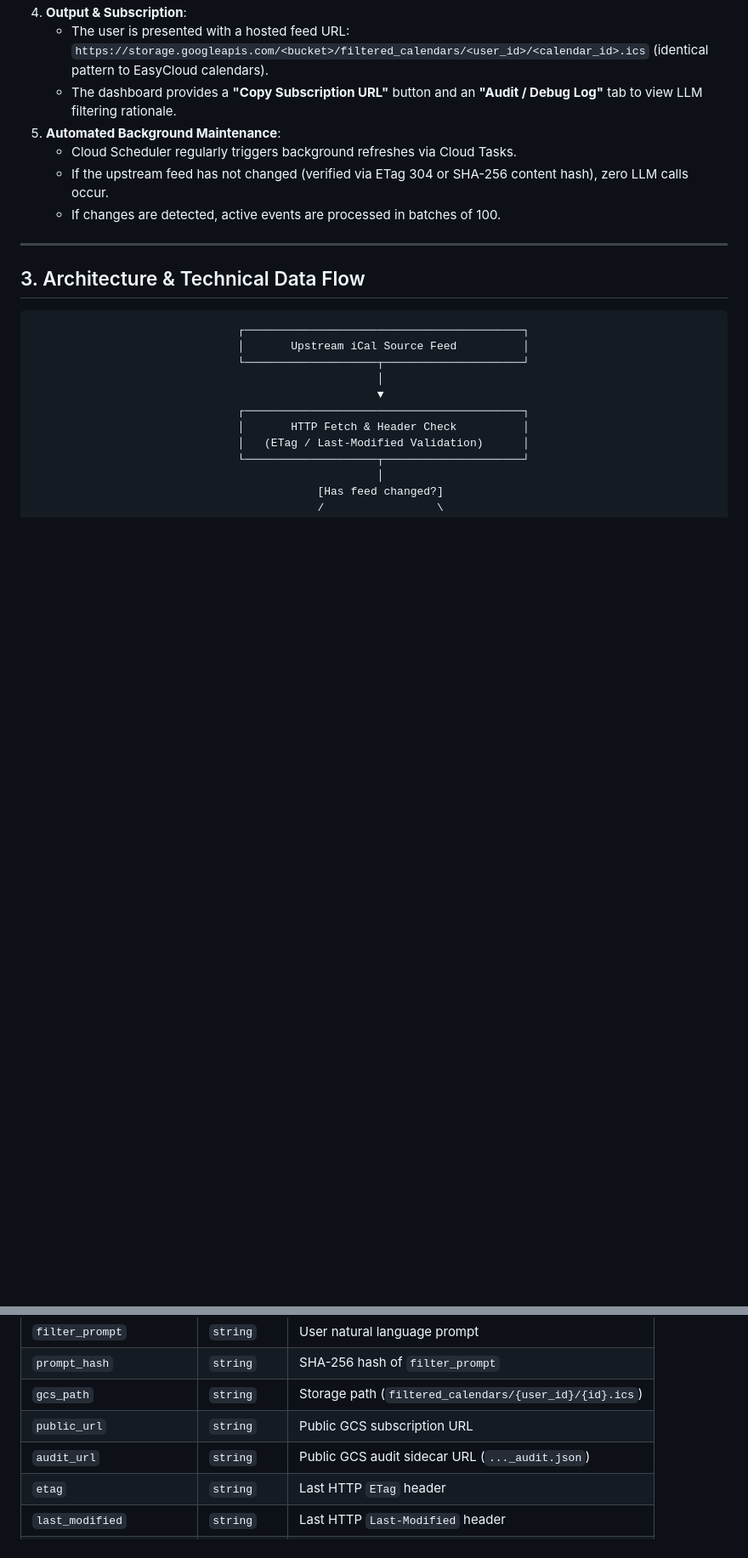
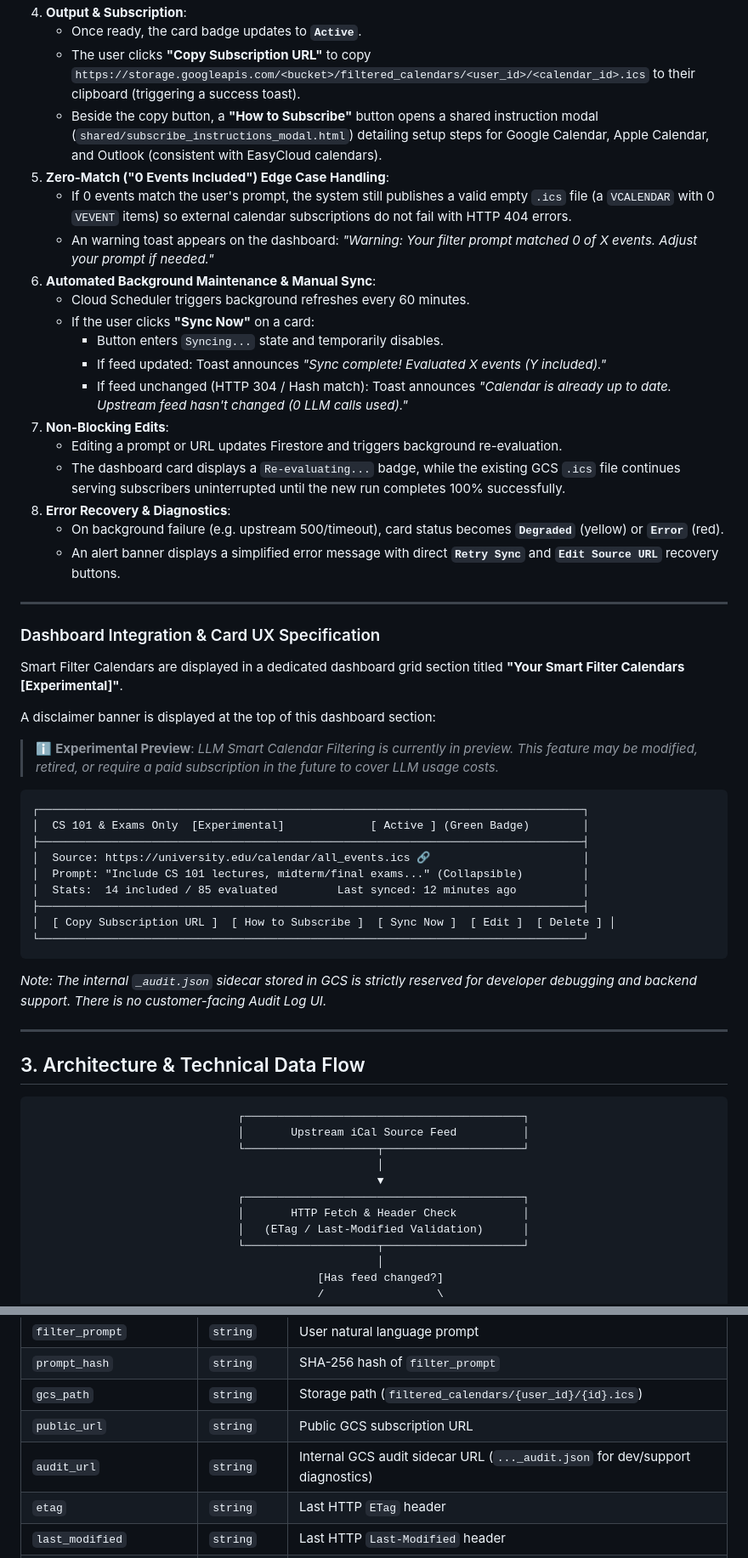
Before and after one commit to billnapier/calendarsync, a Markdown page: docs/llm_calendar_filtering_spec.md, 2 parts joined by grey strips. Shown at 85% size. Drawn GitHub-style; blank space fills up the shorter version.

Commit message:
docs: update LLM calendar filtering spec with UX flows and experimental disclaimers

````diff
--- a/docs/llm_calendar_filtering_spec.md
+++ b/docs/llm_calendar_filtering_spec.md
@@ -33,10 +45,45 @@ A primary architectural requirement is **strict cost optimization and reliabilit
 4. **Output & Subscription**:
-   - The user is presented with a hosted feed URL: `https://storage.googleapis.com/<bucket>/filtered_calendars/<user_id>/<calendar_id>.ics` (identical pattern to EasyCloud calendars).
-   - The dashboard provides a **"Copy Subscription URL"** button and an **"Audit / Debug Log"** tab to view LLM filtering rationale.
-5. **Automated Background Maintenance**:
-   - Cloud Scheduler regularly triggers background refreshes via Cloud Tasks.
-   - If the upstream feed has not changed (verified via ETag 304 or SHA-256 content hash), zero LLM calls occur.
-   - If changes are detected, active events are processed in batches of 100.
+   - Once ready, the card badge updates to **`Active`**.
+   - The user clicks **"Copy Subscription URL"** to copy `https://storage.googleapis.com/<bucket>/filtered_calendars/<user_id>/<calendar_id>.ics` to their clipboard (triggering a success toast).
+   - Beside the copy button, a **"How to Subscribe"** button opens a shared instruction modal (`shared/subscribe_instructions_modal.html`) detailing setup steps for Google Calendar, Apple Calendar, and Outlook (consistent with EasyCloud calendars).
+5. **Zero-Match ("0 Events Included") Edge Case Handling**:
+   - If 0 events match the user's prompt, the system still publishes a valid empty `.ics` file (a `VCALENDAR` with 0 `VEVENT` items) so external calendar subscriptions do not fail with HTTP 404 errors.
+   - An warning toast appears on the dashboard: *"Warning: Your filter prompt matched 0 of X events. Adjust your prompt if needed."*
+6. **Automated Background Maintenance & Manual Sync**:
+   - Cloud Scheduler triggers background refreshes every 60 minutes.
+   - If the user clicks **"Sync Now"** on a card:
+     - Button enters `Syncing...` state and temporarily disables.
+     - If feed updated: Toast announces *"Sync complete! Evaluated X events (Y included)."*
+     - If feed unchanged (HTTP 304 / Hash match): Toast announces *"Calendar is already up to date. Upstream feed hasn't changed (0 LLM calls used)."*
+7. **Non-Blocking Edits**:
+   - Editing a prompt or URL updates Firestore and triggers background re-evaluation.
+   - The dashboard card displays a `Re-evaluating...` badge, while the existing GCS `.ics` file continues serving subscribers uninterrupted until the new run completes 100% successfully.
+8. **Error Recovery & Diagnostics**:
+   - On background failure (e.g. upstream 500/timeout), card status becomes **`Degraded`** (yellow) or **`Error`** (red).
+   - An alert banner displays a simplified error message with direct **`Retry Sync`** and **`Edit Source URL`** recovery buttons.
+
+---
+
+### Dashboard Integration & Card UX Specification
+
+Smart Filter Calendars are displayed in a dedicated dashboard grid section titled **"Your Smart Filter Calendars [Experimental]"**.
+
+A disclaimer banner is displayed at the top of this dashboard section:
+> ℹ️ **Experimental Preview**: *LLM Smart Calendar Filtering is currently in preview. This feature may be modified, retired, or require a paid subscription in the future to cover LLM usage costs.*
+
+```
+┌──────────────────────────────────────────────────────────────────────────────────┐
+│  CS 101 & Exams Only  [Experimental]             [ Active ] (Green Badge)        │
+├──────────────────────────────────────────────────────────────────────────────────┤
+│  Source: https://university.edu/calendar/all_events.ics 🔗                       │
+│  Prompt: "Include CS 101 lectures, midterm/final exams..." (Collapsible)         │
+│  Stats:  14 included / 85 evaluated         Last synced: 12 minutes ago          │
+├──────────────────────────────────────────────────────────────────────────────────┤
+│  [ Copy Subscription URL ]  [ How to Subscribe ]  [ Sync Now ]  [ Edit ]  [ Delete ] │
+└──────────────────────────────────────────────────────────────────────────────────┘
+```
+
+*Note: The internal `_audit.json` sidecar stored in GCS is strictly reserved for developer debugging and backend support. There is no customer-facing Audit Log UI.*
 
 ---
 
@@ -201,7 +248,7 @@ To prevent unnecessary LLM invocations and avoid Firestore cost explosions:
 | `prompt_hash` | `string` | SHA-256 hash of `filter_prompt` |
 | `gcs_path` | `string` | Storage path (`filtered_calendars/{user_id}/{id}.ics`) |
 | `public_url` | `string` | Public GCS subscription URL |
-| `audit_url` | `string` | Public GCS audit sidecar URL (`..._audit.json`) |
+| `audit_url` | `string` | Internal GCS audit sidecar URL (`..._audit.json` for dev/support diagnostics) |
 | `etag` | `string` | Last HTTP `ETag` header |
 | `last_modified` | `string` | Last HTTP `Last-Modified` header |
 | `source_hash` | `string` | SHA-256 hash of source event data |
````
Also changed, not shown: other parts of docs/llm_calendar_filtering_spec.md (+24 -12 lines).
